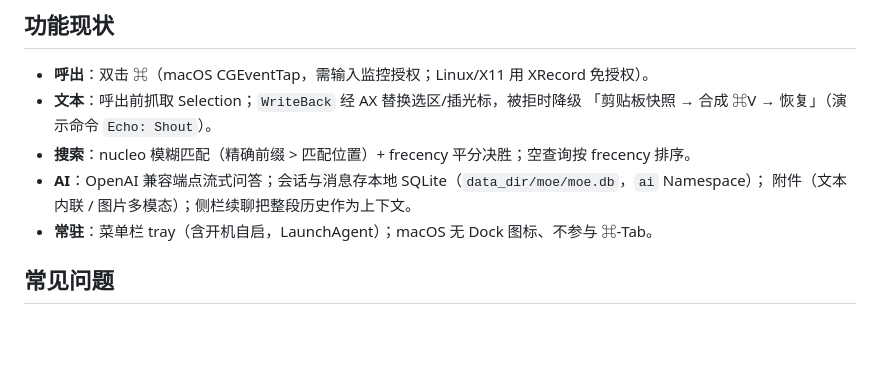
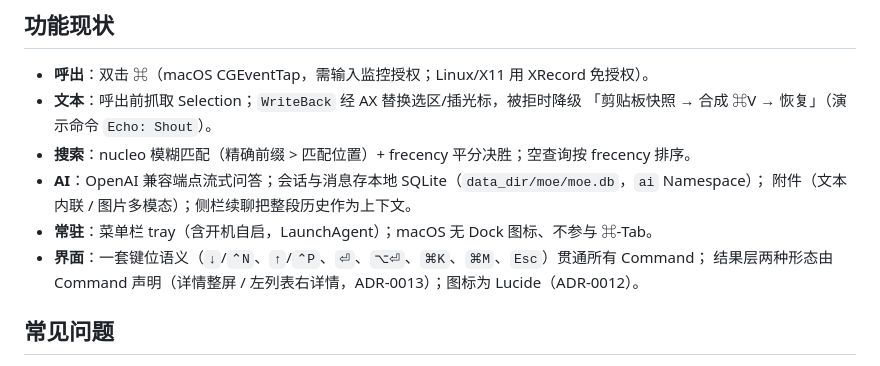
Before and after one commit to limoiie/moe, a Markdown page: README.md, the part around the change. GitHub-like rendering; blank space fills up the shorter version.

Commit message:
docs(readme): note the declared result shapes and Lucide icons in 功能现状

```diff
--- a/README.md
+++ b/README.md
@@ -94,6 +94,8 @@ cd crates/moe-app && cargo tauri dev           # 面板开发运行（推荐：
 - **AI**：OpenAI 兼容端点流式问答；会话与消息存本地 SQLite（`data_dir/moe/moe.db`，`ai` Namespace）；
   附件（文本内联 / 图片多模态）；侧栏续聊把整段历史作为上下文。
 - **常驻**：菜单栏 tray（含开机自启，LaunchAgent）；macOS 无 Dock 图标、不参与 ⌘-Tab。
+- **界面**：一套键位语义（`↓`/`⌃N`、`↑`/`⌃P`、`⏎`、`⌥⏎`、`⌘K`、`⌘M`、`Esc`）贯通所有 Command；
+  结果层两种形态由 Command 声明（详情整屏 / 左列表右详情，ADR-0013）；图标为 Lucide（ADR-0012）。
 
 ## 常见问题
 
```
